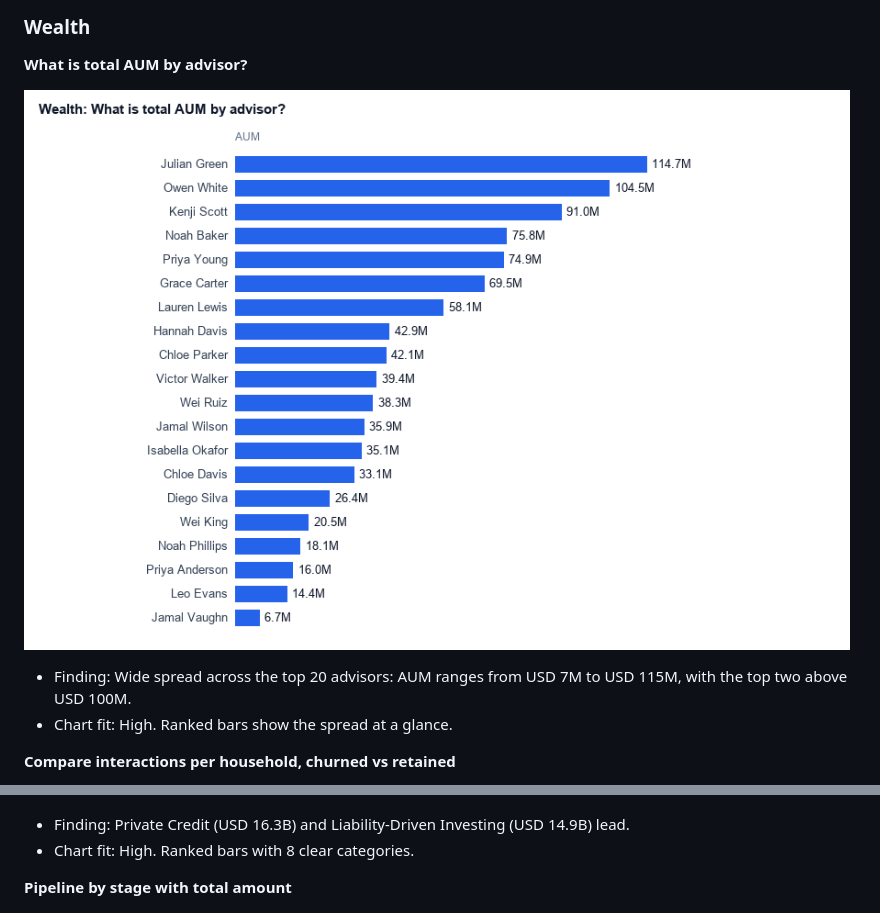
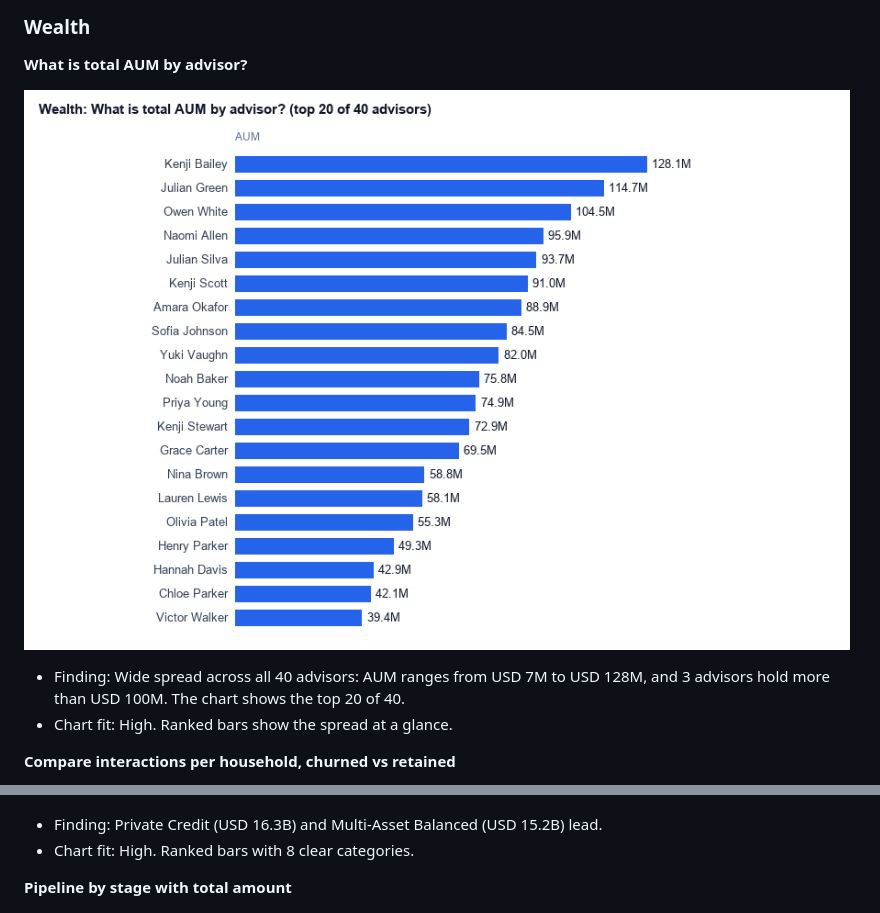
Before and after one commit to chrismccarthy-ship-it/cumulus-tableau-next, a Markdown page: docs/SAMPLE_QUESTIONS.md, 2 parts joined by grey strips. GitHub-like rendering; pictures changed too: docs/sample-queries/img/04-wealth-what-is-total-aum-by-advisor.png.

```diff
--- a/docs/SAMPLE_QUESTIONS.md
+++ b/docs/SAMPLE_QUESTIONS.md
@@ -167,7 +167,7 @@ Semantic model template: `Cumulus_Lending_SDM` | Persona: Loan operations manage
 
 ![What is total AUM by advisor?](sample-queries/img/04-wealth-what-is-total-aum-by-advisor.png)
 
-- Finding: Wide spread across the top 20 advisors: AUM ranges from USD 7M to USD 115M, with the top two above USD 100M.
+- Finding: Wide spread across all 40 advisors: AUM ranges from USD 7M to USD 128M, and 3 advisors hold more than USD 100M. The chart shows the top 20 of 40.
 - Chart fit: High. Ranked bars show the spread at a glance.
 
 **Compare interactions per household, churned vs retained**
@@ -197,7 +197,7 @@ Semantic model template: `Cumulus_Lending_SDM` | Persona: Loan operations manage
 
 ![What is AUM by strategy?](sample-queries/img/08-asset-management-what-is-aum-by-strategy.png)
 
-- Finding: Private Credit (USD 16.3B) and Liability-Driven Investing (USD 14.9B) lead.
+- Finding: Private Credit (USD 16.3B) and Multi-Asset Balanced (USD 15.2B) lead.
 - Chart fit: High. Ranked bars with 8 clear categories.
 
 **Pipeline by stage with total amount**
```
Also changed, not shown: docs/TALK_TRACK.md (+2 -2 lines).
